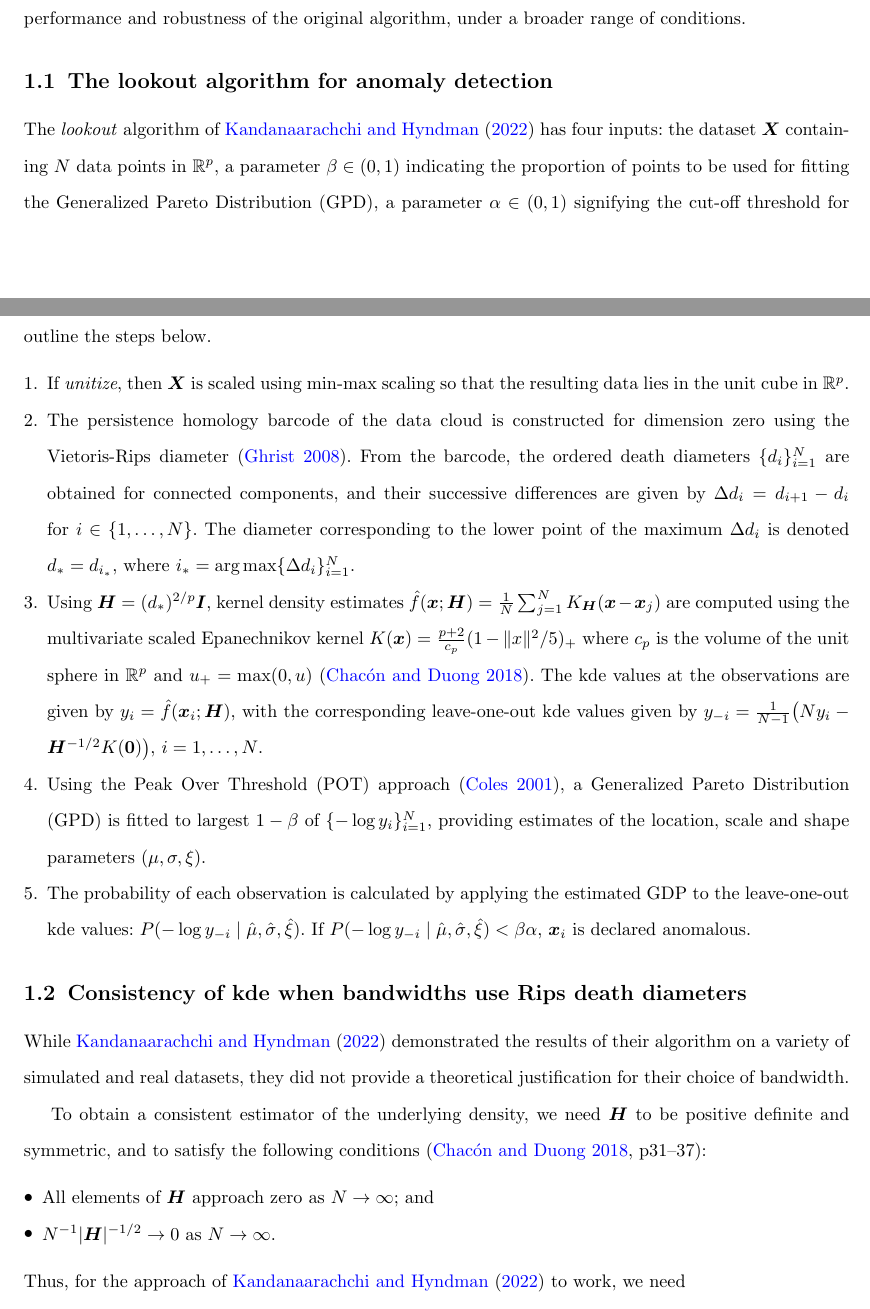
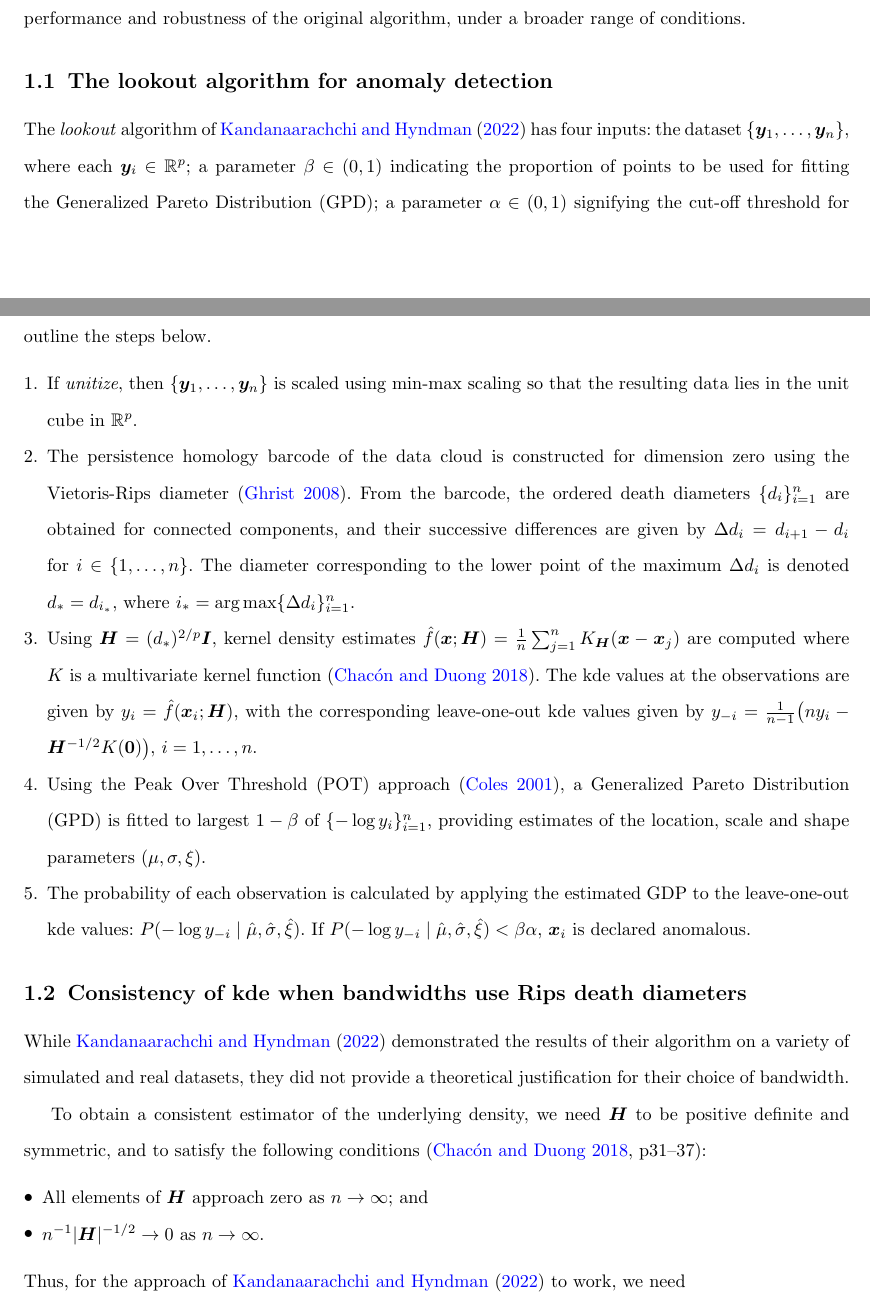
Before and after one commit to robjhyndman/lookout2, a LaTeX paper (main.tex, which reads 1_introduction.tex): two parts of pages 1 and 2 of 21, joined at a grey line, cut so that both start at the same text. Compiled offline with pdfLaTeX.

Commit message:
Consistent notation

```diff
--- a/1_introduction.tex
+++ b/1_introduction.tex
@@ -8,16 +8,16 @@ In this paper, we explore some of the theoretical properties of the lookout algo
 
 \subsection{The lookout algorithm for anomaly detection}
 
-The \textit{lookout} algorithm of \cite{lookout} has four inputs: the dataset $\bm{X}$ containing $N$ data points in $\mathbb{R}^p$, a parameter $\beta \in (0,1)$ indicating the proportion of points to be used for fitting the Generalized Pareto Distribution (GPD), a parameter $\alpha \in (0,1)$ signifying the cut-off threshold for determining an anomaly, and a logical variable \textit{unitize} indicating whether to scale the data. We briefly outline the steps below.
+The \textit{lookout} algorithm of \cite{lookout} has four inputs: the dataset $\{\bm{y}_1,\dots,\bm{y}_n\}$, where each $\bm{y}_i \in \mathbb{R}^p$; a parameter $\beta \in (0,1)$ indicating the proportion of points to be used for fitting the Generalized Pareto Distribution (GPD); a parameter $\alpha \in (0,1)$ signifying the cut-off threshold for determining an anomaly; and a logical variable \textit{unitize} indicating whether to scale the data. We briefly outline the steps below.
 
 \begin{enumerate}
-	\item If \textit{unitize}, then $\bm{X}$ is scaled using min-max scaling so that the resulting data lies in the unit cube in $\mathbb{R}^p$.
+	\item If \textit{unitize}, then $\{\bm{y}_1,\dots,\bm{y}_n\}$ is scaled using min-max scaling so that the resulting data lies in the unit cube in $\mathbb{R}^p$.
 
-  \item The persistence homology barcode of the data cloud is constructed for dimension zero using the Vietoris-Rips diameter \citep{ghrist2008barcodes}. From the barcode, the ordered death diameters $\{d_i\}_{i = 1}^N$ are obtained for connected components, and their successive differences are given by $\Delta d_i = d_{i+1} - d_i$ for $i \in \{1, \dots , N\}$. The diameter corresponding to the lower point of the maximum $\Delta d_i$ is denoted $d_{*} = d_{i_*}$, where $i_{*} = \text{arg\! max} \{ \Delta d_i \}_{i=1}^N$.
+  \item The persistence homology barcode of the data cloud is constructed for dimension zero using the Vietoris-Rips diameter \citep{ghrist2008barcodes}. From the barcode, the ordered death diameters $\{d_i\}_{i = 1}^n$ are obtained for connected components, and their successive differences are given by $\Delta d_i = d_{i+1} - d_i$ for $i \in \{1, \dots, n\}$. The diameter corresponding to the lower point of the maximum $\Delta d_i$ is denoted $d_{*} = d_{i_*}$, where $i_{*} = \text{arg\! max} \{ \Delta d_i \}_{i=1}^n$.
 
-	\item Using $\bm{H} = (d_*)^{2/p} \bm{I}$, kernel density estimates $\hat{f}(\bm{x}; \bm{H}) = \frac{1}{N} \sum_{j = 1}^N K_{\bm{H}}(\bm{x} - \bm{x}_j) $ are computed using the multivariate scaled Epanechnikov kernel $K(\bm{x}) = \frac{p+2}{ c_p}(1 - \lVert x \rVert^2/5)_+$ where $c_p$ is the volume of the unit sphere in $\mathbb{R}^p$ and $u_+ = \max(0, u)$ \citep{chacon2018multivariate}. The kde values at the observations are given by $y_i = \hat{f}(\bm{x}_i; \bm{H})$, with the corresponding leave-one-out kde values given by $y_{-i} = \frac{1}{N-1} \big( N y_i - \bm{H}^{-1/2} K(\bm{0}) \big)$, $i=1,\dots,N$.
+	\item Using $\bm{H} = (d_*)^{2/p} \bm{I}$, kernel density estimates $\hat{f}(\bm{x}; \bm{H}) = \frac{1}{n} \sum_{j = 1}^n K_{\bm{H}}(\bm{x} - \bm{x}_j) $ are computed where $K$ is a multivariate kernel function \citep{chacon2018multivariate}. The kde values at the observations are given by $y_i = \hat{f}(\bm{x}_i; \bm{H})$, with the corresponding leave-one-out kde values given by $y_{-i} = \frac{1}{n-1} \big( n y_i - \bm{H}^{-1/2} K(\bm{0}) \big)$, $i=1,\dots,n$.
 
-  \item Using the Peak Over Threshold (POT) approach \citep{coles2001introduction}, a Generalized Pareto Distribution (GPD) is fitted to largest $1-\beta$ of $\{ - \log y_i \}_{i = 1}^N$, providing estimates of the location, scale and shape parameters $(\mu, \sigma, \xi)$.
+  \item Using the Peak Over Threshold (POT) approach \citep{coles2001introduction}, a Generalized Pareto Distribution (GPD) is fitted to largest $1-\beta$ of $\{ - \log y_i \}_{i = 1}^n$, providing estimates of the location, scale and shape parameters $(\mu, \sigma, \xi)$.
 
   \item The probability of each observation is calculated by applying the estimated GDP to the leave-one-out kde values: $P(- \log y_{-i} \mid \hat{\mu}, \hat{\sigma}, \hat{\xi} )$. If $P(- \log y_{-i} \mid \hat{\mu}, \hat{\sigma}, \hat{\xi} ) < \beta\alpha$, $\bm{x}_i$ is declared anomalous.
 \end{enumerate}
@@ -28,8 +28,8 @@ While \citet{lookout} demonstrated the results of their algorithm on a variety o
 
 To obtain a consistent estimator of the underlying density, we need $\bm{H}$ to be positive definite and symmetric, and to satisfy the following conditions \citep[][p31--37]{chacon2018multivariate}:
 \begin{itemize}
-	\item All elements of $\bm{H}$ approach zero as $N\rightarrow\infty$; and
-	\item $N^{-1}|\bm{H}|^{-1/2} \rightarrow 0$ as $N\rightarrow\infty$.
+	\item All elements of $\bm{H}$ approach zero as $n\rightarrow\infty$; and
+	\item $n^{-1}|\bm{H}|^{-1/2} \rightarrow 0$ as $n\rightarrow\infty$.
 \end{itemize}
 Thus, for the approach of \cite{lookout} to work, we need
 \begin{equation}\label{eq:conditions}
```
Also changed, not shown: 2_crackle.tex (+1 -2 lines), 3_newlookout.tex (+7 -4 lines).
